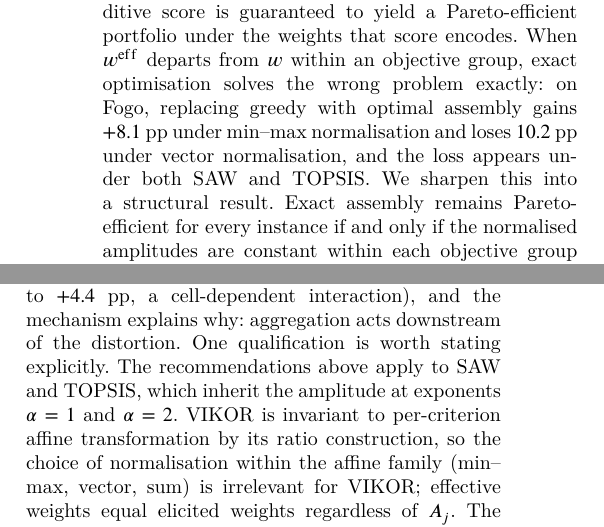
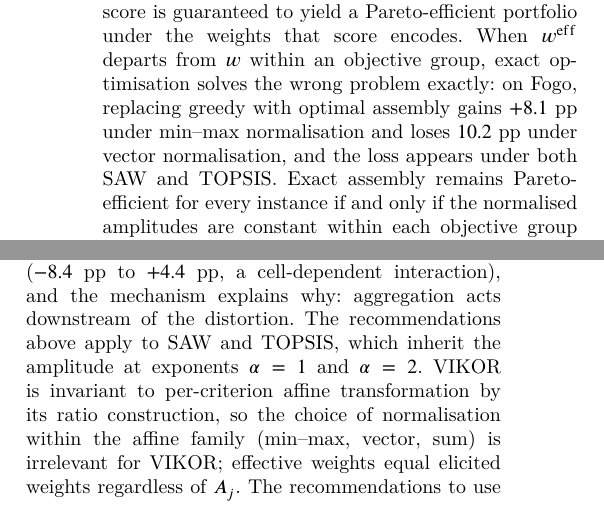
Before and after one commit to Jazancort/mcdm-landfill-pareto-paper, a LaTeX paper (main.tex): two parts of the columns of pages 3 and 26 of 30, joined at a grey line, cut so that both start at the same text. Compiled offline with XeLaTeX; a LaTeX package or settings file that is missing is left out.

Commit message:
style: remove 3 throat-clearing sentences (Conclusion + Discussion)

```diff
--- a/main.tex
+++ b/main.tex
@@ -236,7 +236,6 @@ exact optimisation solves the wrong problem exactly: on Fogo, replacing greedy w
 optimal assembly gains $+\AsmMM$~pp under min--max normalisation and loses
 $\AsmVec$~pp under vector normalisation, and the loss appears under both SAW
 and TOPSIS.
-We sharpen this into a structural result.
 Exact assembly remains Pareto-efficient for every instance if and only
 if the normalised amplitudes are constant within each objective group
 (Theorem~\ref{thm:groupconst}): distortion between groups only relocates
@@ -2673,7 +2672,6 @@ TOST within $\pm2.5$~pp), though the sign is cell-dependent
 interaction),
 and the mechanism explains why: aggregation acts downstream of the
 distortion.
-One qualification is worth stating explicitly.
 The recommendations above apply to SAW and TOPSIS, which inherit the
 amplitude at exponents $\alpha=1$ and $\alpha=2$.
 VIKOR is invariant to per-criterion affine transformation by its ratio
```
Also changed, not shown: main.tex (1 more changed lines).
